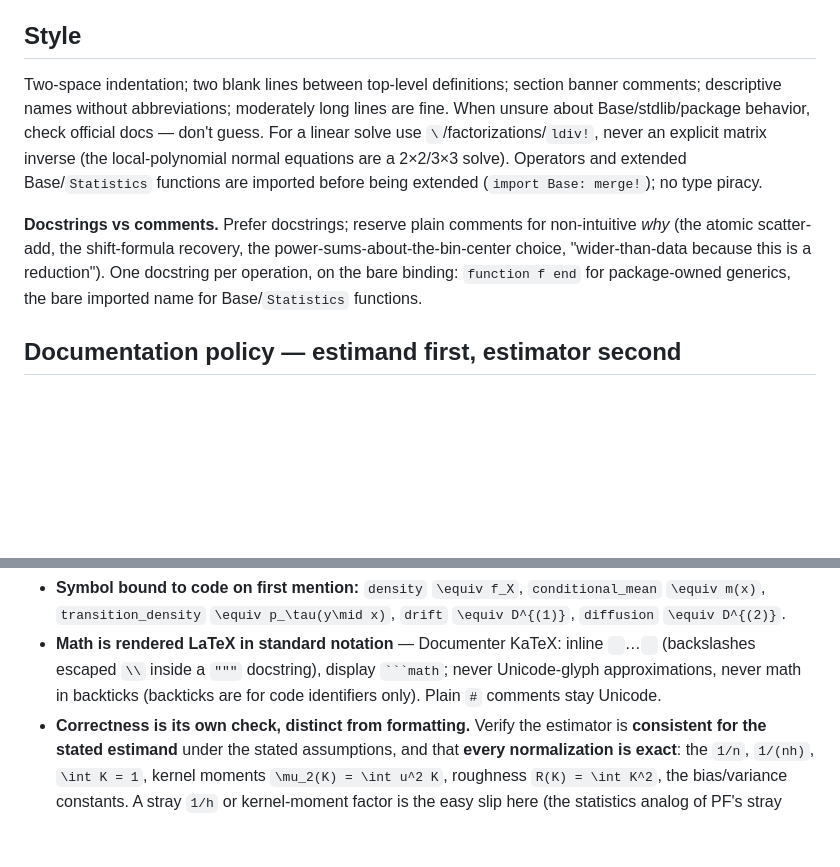
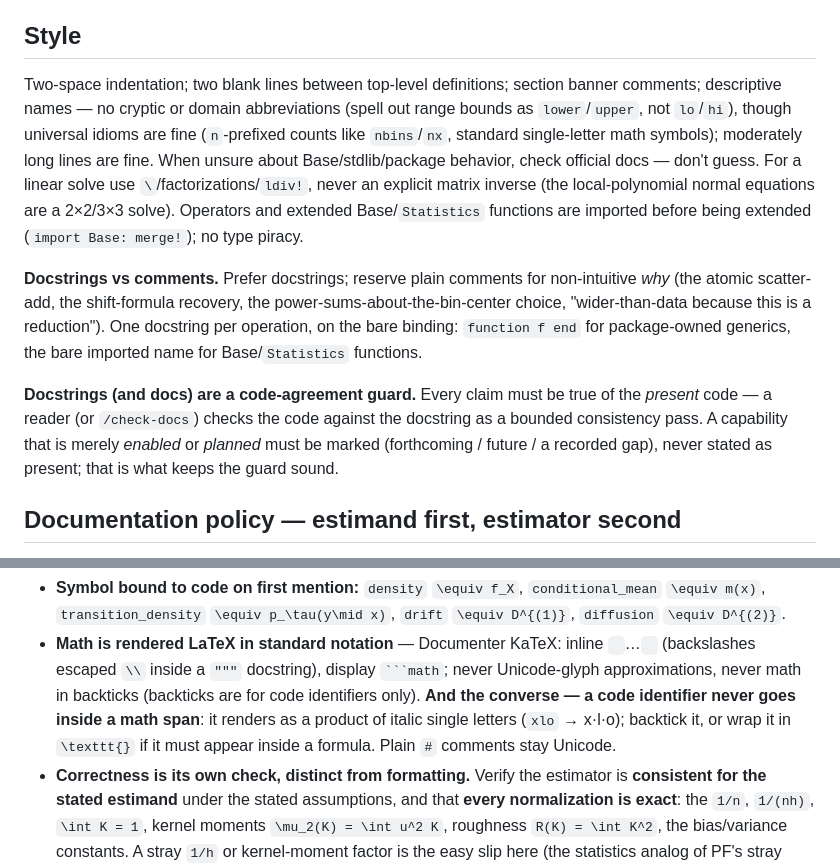
Before and after one commit to GrigorySarnitsky/GBGStreamingStatistics.jl, a Markdown page: CLAUDE.md, 2 parts joined by grey strips. Drawn GitHub-style; blank space fills up the shorter version.

````diff
--- a/CLAUDE.md
+++ b/CLAUDE.md
@@ -102,7 +102,9 @@ The PF discipline: a missing capability encodes a decision (`docs/ARCHITECTURE.m
 ## Style
 
 Two-space indentation; two blank lines between top-level definitions; section banner comments;
-descriptive names without abbreviations; moderately long lines are fine. When unsure about
+descriptive names — no cryptic or domain abbreviations (spell out range bounds as `lower`/`upper`, not
+`lo`/`hi`), though universal idioms are fine (`n`-prefixed counts like `nbins`/`nx`, standard
+single-letter math symbols); moderately long lines are fine. When unsure about
 Base/stdlib/package behavior, check official docs — don't guess. For a linear solve use
 `\`/factorizations/`ldiv!`, never an explicit matrix inverse (the local-polynomial normal equations
 are a 2×2/3×3 solve). Operators and extended Base/`Statistics` functions are imported before being
@@ -112,6 +114,11 @@ extended (`import Base: merge!`); no type piracy.
 (the atomic scatter-add, the shift-formula recovery, the power-sums-about-the-bin-center choice,
 "wider-than-data because this is a reduction"). One docstring per operation, on the bare binding:
 `function f end` for package-owned generics, the bare imported name for Base/`Statistics` functions.
+
+**Docstrings (and docs) are a code-agreement guard.** Every claim must be true of the *present* code —
+a reader (or `/check-docs`) checks the code against the docstring as a bounded consistency pass. A
+capability that is merely *enabled* or *planned* must be marked (forthcoming / future / a recorded
+gap), never stated as present; that is what keeps the guard sound.
 
 ## Documentation policy — estimand first, estimator second
 
@@ -133,7 +140,10 @@ the estimand whenever a clean population definition exists; for an intrinsically
   `diffusion` ``\equiv D^{(2)}``.
 - **Math is rendered LaTeX in standard notation** — Documenter KaTeX: inline `` ``…`` `` (backslashes
   escaped `\\` inside a `"""` docstring), display ` ```math `; never Unicode-glyph approximations,
-  never math in backticks (backticks are for code identifiers only). Plain `#` comments stay Unicode.
+  never math in backticks (backticks are for code identifiers only). **And the converse — a code
+  identifier never goes inside a math span**: it renders as a product of italic single letters
+  (`xlo` → x·l·o); backtick it, or wrap it in `\texttt{}` if it must appear inside a formula. Plain
+  `#` comments stay Unicode.
 - **Correctness is its own check, distinct from formatting.** Verify the estimator is **consistent
   for the stated estimand** under the stated assumptions, and that **every normalization is exact**:
   the ``1/n``, ``1/(nh)``, ``\int K = 1``, kernel moments ``\mu_2(K) = \int u^2 K``, roughness
````
Also changed, not shown: .claude/commands/check-docs.md (+12 -3 lines), docs/ARCHITECTURE.md (+7 -0 lines).
